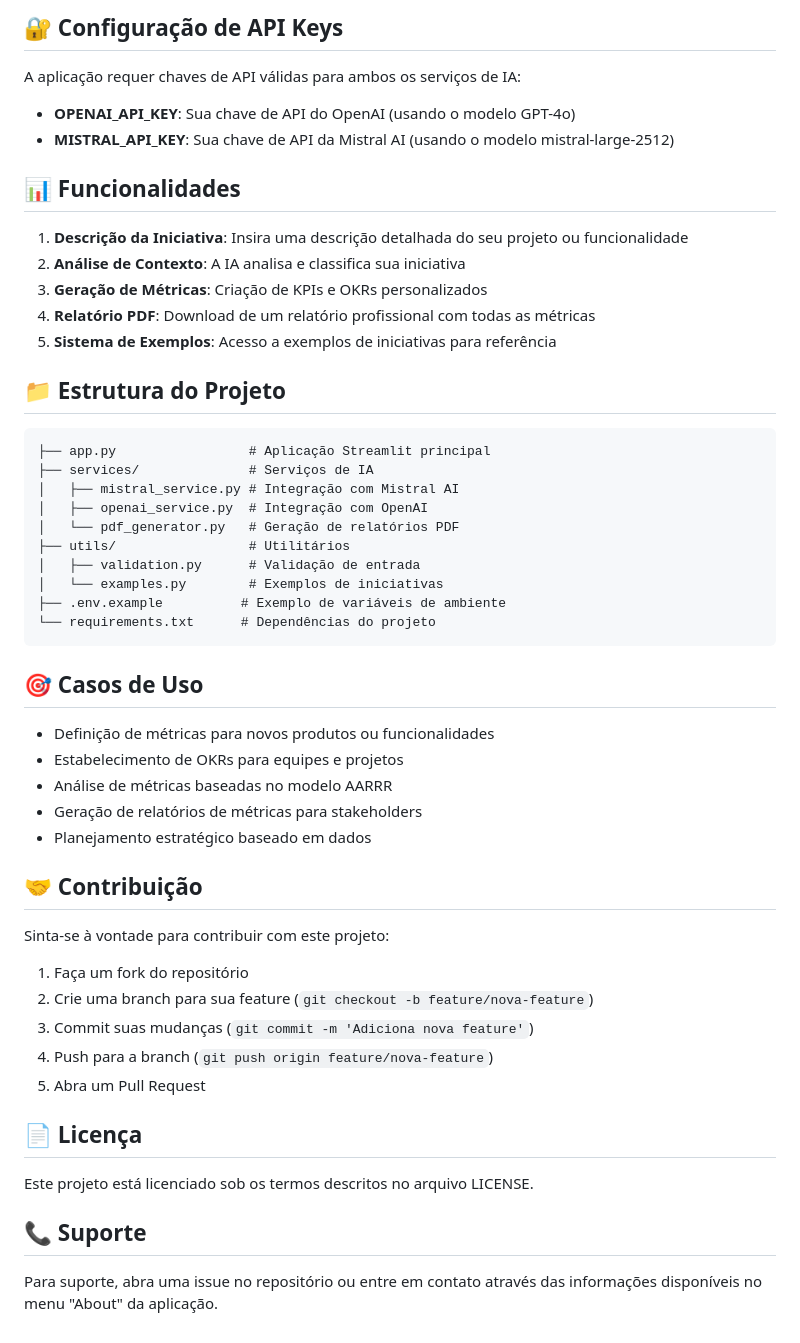
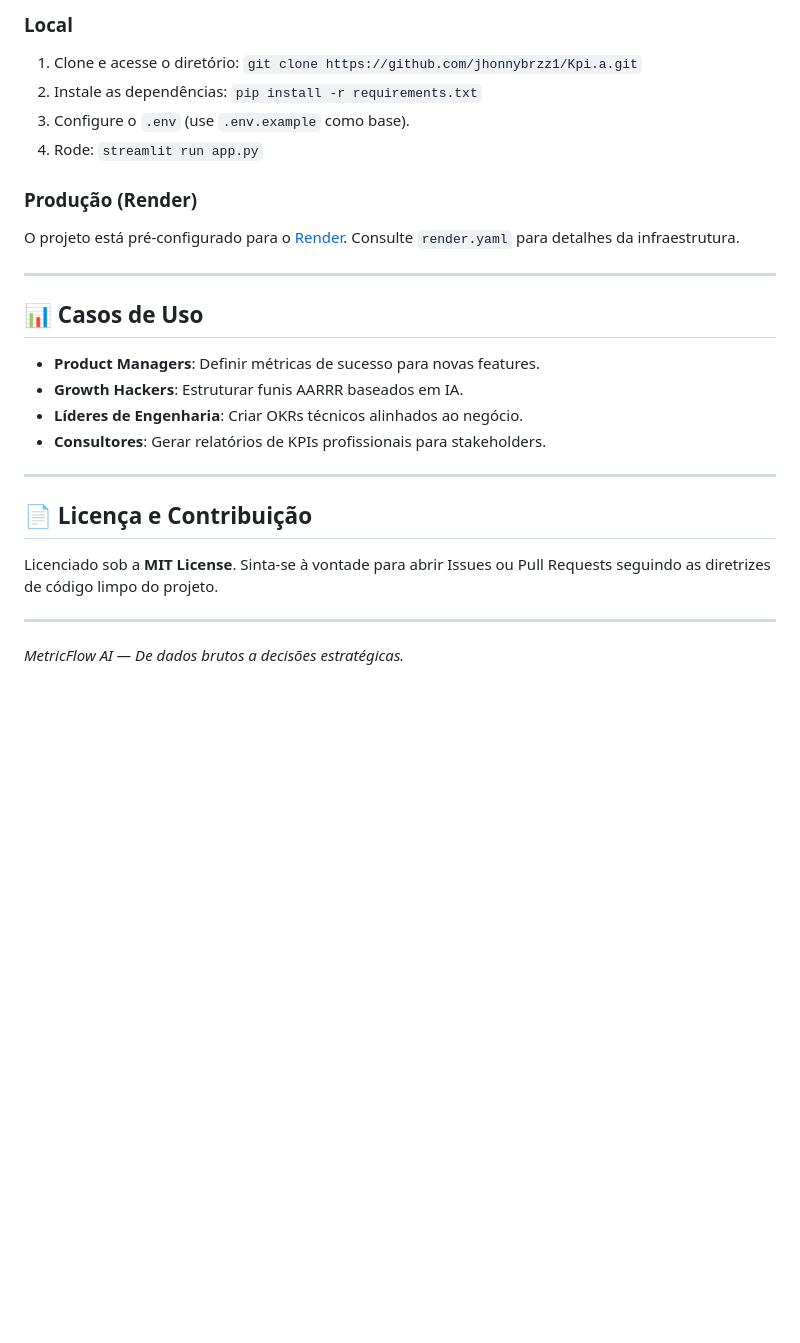
Before and after one commit to jhonnybrzz1/Kpi.a, a Markdown page: README.md, the part around one of its changes. Rendered like a GitHub page; blank space fills up the shorter version.

````diff
--- a/README.md
+++ b/README.md
@@ -50,56 +73,27 @@ streamlit run app.py
 
-## 🔐 Configuração de API Keys
+### Local
+1. Clone e acesse o diretório: `git clone https://github.com/jhonnybrzz1/Kpi.a.git`
+2. Instale as dependências: `pip install -r requirements.txt`
+3. Configure o `.env` (use `.env.example` como base).
+4. Rode: `streamlit run app.py`
 
-A aplicação requer chaves de API válidas para ambos os serviços de IA:
+### Produção (Render)
+O projeto está pré-configurado para o [Render](https://render.com/). Consulte `render.yaml` para detalhes da infraestrutura.
 
-- **OPENAI_API_KEY**: Sua chave de API do OpenAI (usando o modelo GPT-4o)
-- **MISTRAL_API_KEY**: Sua chave de API da Mistral AI (usando o modelo mistral-large-2512)
+---
 
-## 📊 Funcionalidades
+## 📊 Casos de Uso
 
-1. **Descrição da Iniciativa**: Insira uma descrição detalhada do seu projeto ou funcionalidade
-2. **Análise de Contexto**: A IA analisa e classifica sua iniciativa
-3. **Geração de Métricas**: Criação de KPIs e OKRs personalizados
-4. **Relatório PDF**: Download de um relatório profissional com todas as métricas
-5. **Sistema de Exemplos**: Acesso a exemplos de iniciativas para referência
+- **Product Managers**: Definir métricas de sucesso para novas features.
+- **Growth Hackers**: Estruturar funis AARRR baseados em IA.
+- **Líderes de Engenharia**: Criar OKRs técnicos alinhados ao negócio.
+- **Consultores**: Gerar relatórios de KPIs profissionais para stakeholders.
 
-## 📁 Estrutura do Projeto
+---
 
-```
-├── app.py                 # Aplicação Streamlit principal
-├── services/              # Serviços de IA
-│   ├── mistral_service.py # Integração com Mistral AI
-│   ├── openai_service.py  # Integração com OpenAI
-│   └── pdf_generator.py   # Geração de relatórios PDF
-├── utils/                 # Utilitários
-│   ├── validation.py      # Validação de entrada
-│   └── examples.py        # Exemplos de iniciativas
-├── .env.example          # Exemplo de variáveis de ambiente
-└── requirements.txt      # Dependências do projeto
-```
+## 📄 Licença e Contribuição
 
-## 🎯 Casos de Uso
+Licenciado sob a **MIT License**. Sinta-se à vontade para abrir Issues ou Pull Requests seguindo as diretrizes de código limpo do projeto.
 
-- Definição de métricas para novos produtos ou funcionalidades
-- Estabelecimento de OKRs para equipes e projetos
-- Análise de métricas baseadas no modelo AARRR
-- Geração de relatórios de métricas para stakeholders
-- Planejamento estratégico baseado em dados
-
-## 🤝 Contribuição
-
-Sinta-se à vontade para contribuir com este projeto:
-
-1. Faça um fork do repositório
-2. Crie uma branch para sua feature (`git checkout -b feature/nova-feature`)
-3. Commit suas mudanças (`git commit -m 'Adiciona nova feature'`)
-4. Push para a branch (`git push origin feature/nova-feature`)
-5. Abra um Pull Request
-
-## 📄 Licença
-
-Este projeto está licenciado sob os termos descritos no arquivo LICENSE.
-
-## 📞 Suporte
-
-Para suporte, abra uma issue no repositório ou entre em contato através das informações disponíveis no menu "About" da aplicação.
+---
+*MetricFlow AI — De dados brutos a decisões estratégicas.*
````
Also changed, not shown: other parts of README.md (+58 -35 lines).
